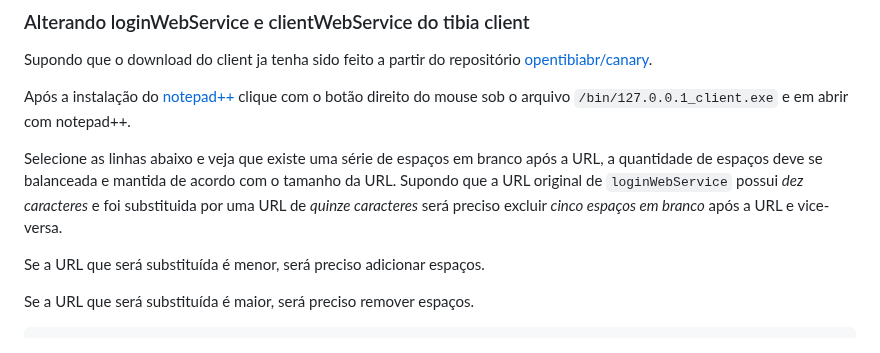
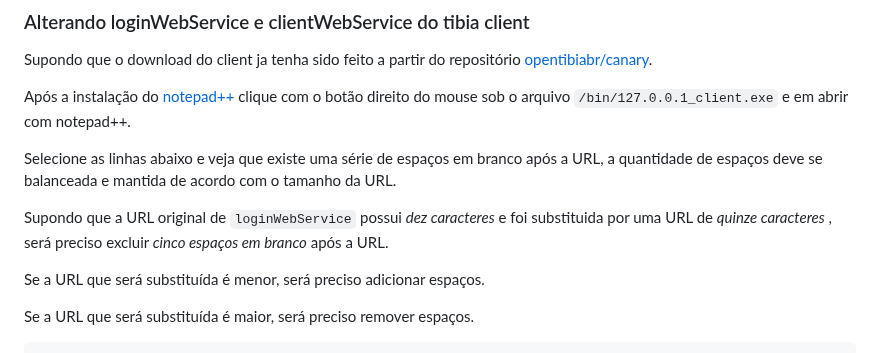
Before and after one commit to RafaelClaumann/dockerized-otserver, a Markdown page: README.md, the part around the change. Rendered like a GitHub page.

```diff
--- a/README.md
+++ b/README.md
@@ -41,7 +41,9 @@ Supondo que o download do client ja tenha sido feito a partir do repositório [o
 
 Após a instalação do [notepad++](https://notepad-plus-plus.org/downloads/) clique com o botão direito do mouse sob o arquivo `/bin/127.0.0.1_client.exe` e em abrir com notepad++.
 
-Selecione as linhas abaixo e veja que existe uma série de espaços em branco após a URL, a quantidade de espaços deve se balanceada e mantida de acordo com o tamanho da URL. Supondo que a URL original de `loginWebService` possui *dez caracteres* e foi substituida por uma URL de *quinze caracteres* será preciso excluir *cinco espaços em branco* após a URL e vice-versa.
+Selecione as linhas abaixo e veja que existe uma série de espaços em branco após a URL, a quantidade de espaços deve se balanceada e mantida de acordo com o tamanho da URL.
+
+Supondo que a URL original de `loginWebService` possui *dez caracteres* e foi substituida por uma URL de *quinze caracteres* , será preciso excluir *cinco espaços em branco* após a URL.
 
 Se a URL que será substituída é menor, será preciso adicionar espaços.
 
```
